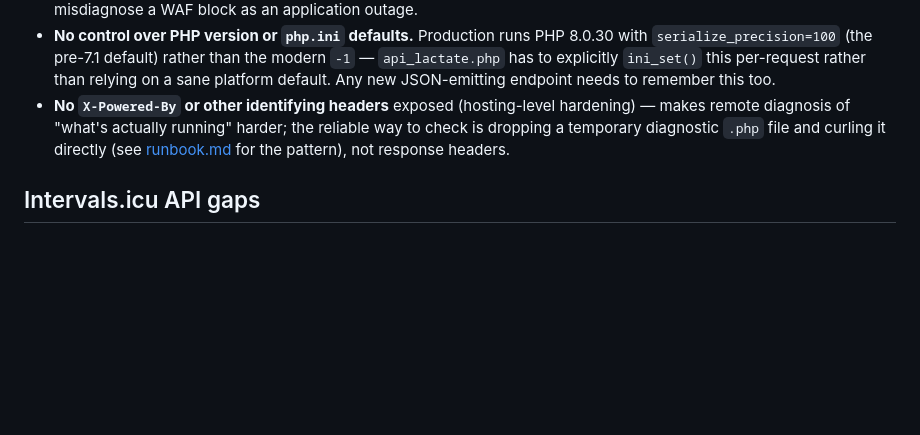
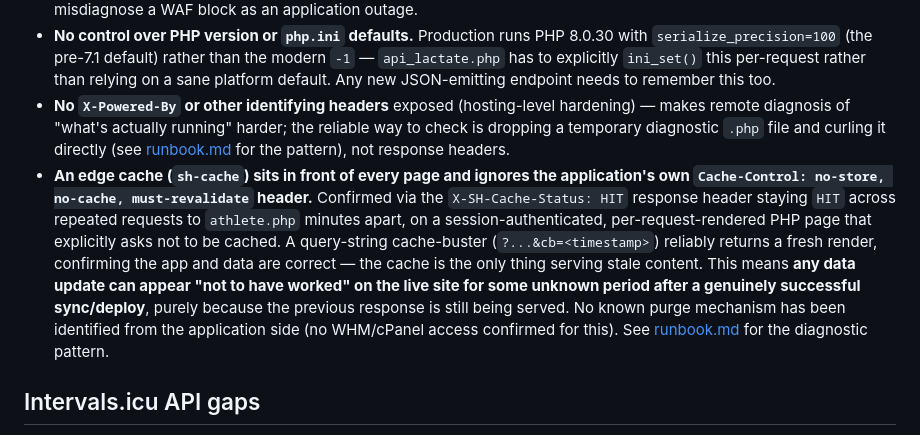
Before and after one commit to clubtriteam-commits/training-agent, a Markdown page: docs/adr/0007-limitations.md, the part around the change. Drawn GitHub-style; blank space fills up the shorter version.

```diff
--- a/docs/adr/0007-limitations.md
+++ b/docs/adr/0007-limitations.md
@@ -15,6 +15,7 @@ Living document — update as new constraints are discovered.
 - **WAF blocks default HTTP client User-Agents.** Plain `curl` (default UA) gets a `403 Forbidden` from the hosting's edge WAF on this domain — observed repeatedly when scripting against the live site. A browser-like `User-Agent` header works. Anyone writing monitoring/health-check scripts against the production URL needs to know this or will misdiagnose a WAF block as an application outage.
 - **No control over PHP version or `php.ini` defaults.** Production runs PHP 8.0.30 with `serialize_precision=100` (the pre-7.1 default) rather than the modern `-1` — `api_lactate.php` has to explicitly `ini_set()` this per-request rather than relying on a sane platform default. Any new JSON-emitting endpoint needs to remember this too.
 - **No `X-Powered-By` or other identifying headers** exposed (hosting-level hardening) — makes remote diagnosis of "what's actually running" harder; the reliable way to check is dropping a temporary diagnostic `.php` file and curling it directly (see [runbook.md](../runbook.md) for the pattern), not response headers.
+- **An edge cache (`sh-cache`) sits in front of every page and ignores the application's own `Cache-Control: no-store, no-cache, must-revalidate` header.** Confirmed via the `X-SH-Cache-Status: HIT` response header staying `HIT` across repeated requests to `athlete.php` minutes apart, on a session-authenticated, per-request-rendered PHP page that explicitly asks not to be cached. A query-string cache-buster (`?...&cb=<timestamp>`) reliably returns a fresh render, confirming the app and data are correct — the cache is the only thing serving stale content. This means **any data update can appear "not to have worked" on the live site for some unknown period after a genuinely successful sync/deploy**, purely because the previous response is still being served. No known purge mechanism has been identified from the application side (no WHM/cPanel access confirmed for this). See [runbook.md](../runbook.md) for the diagnostic pattern.
 
 ## Intervals.icu API gaps
 
```
Also changed, not shown: docs/runbook.md (+19 -0 lines).
